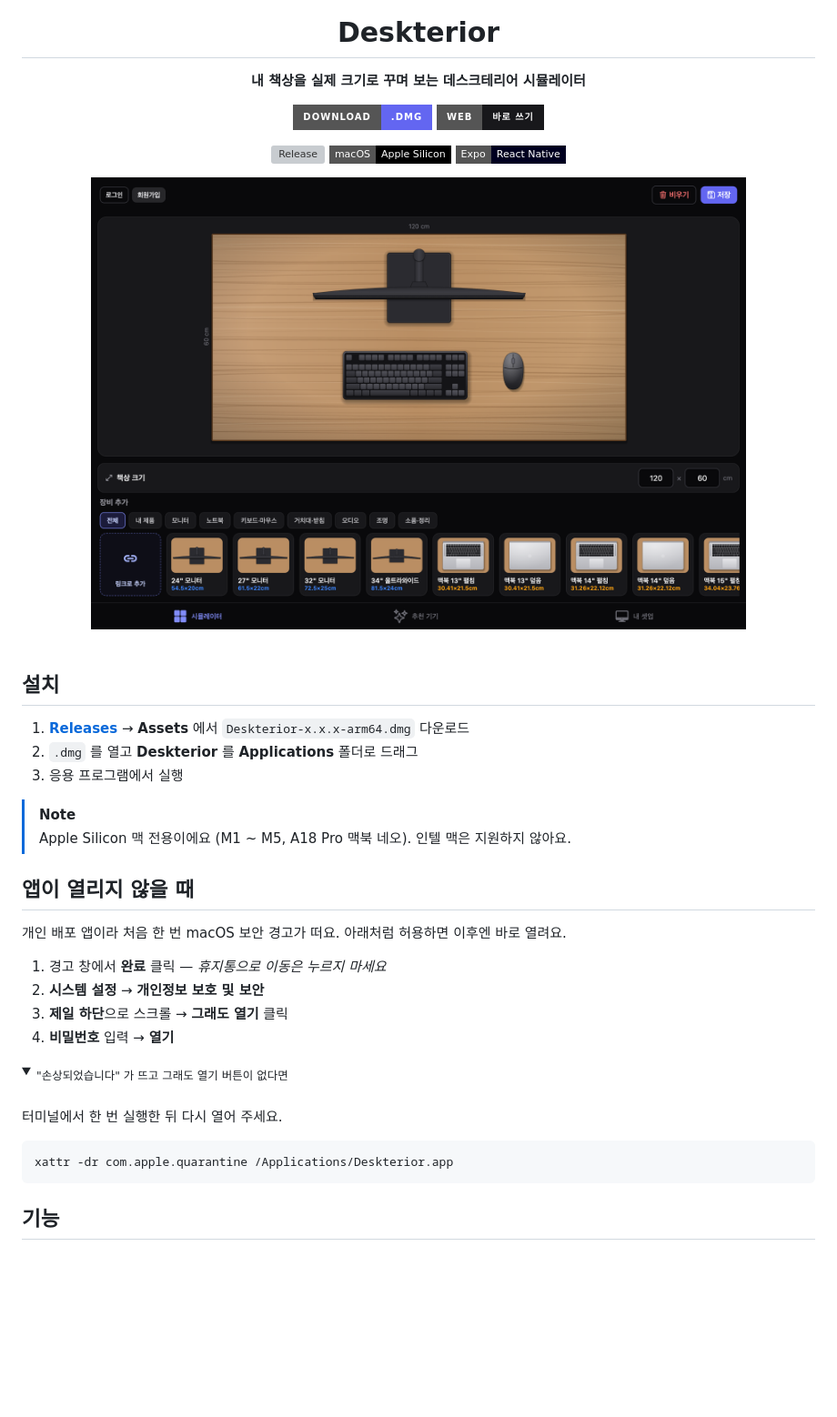
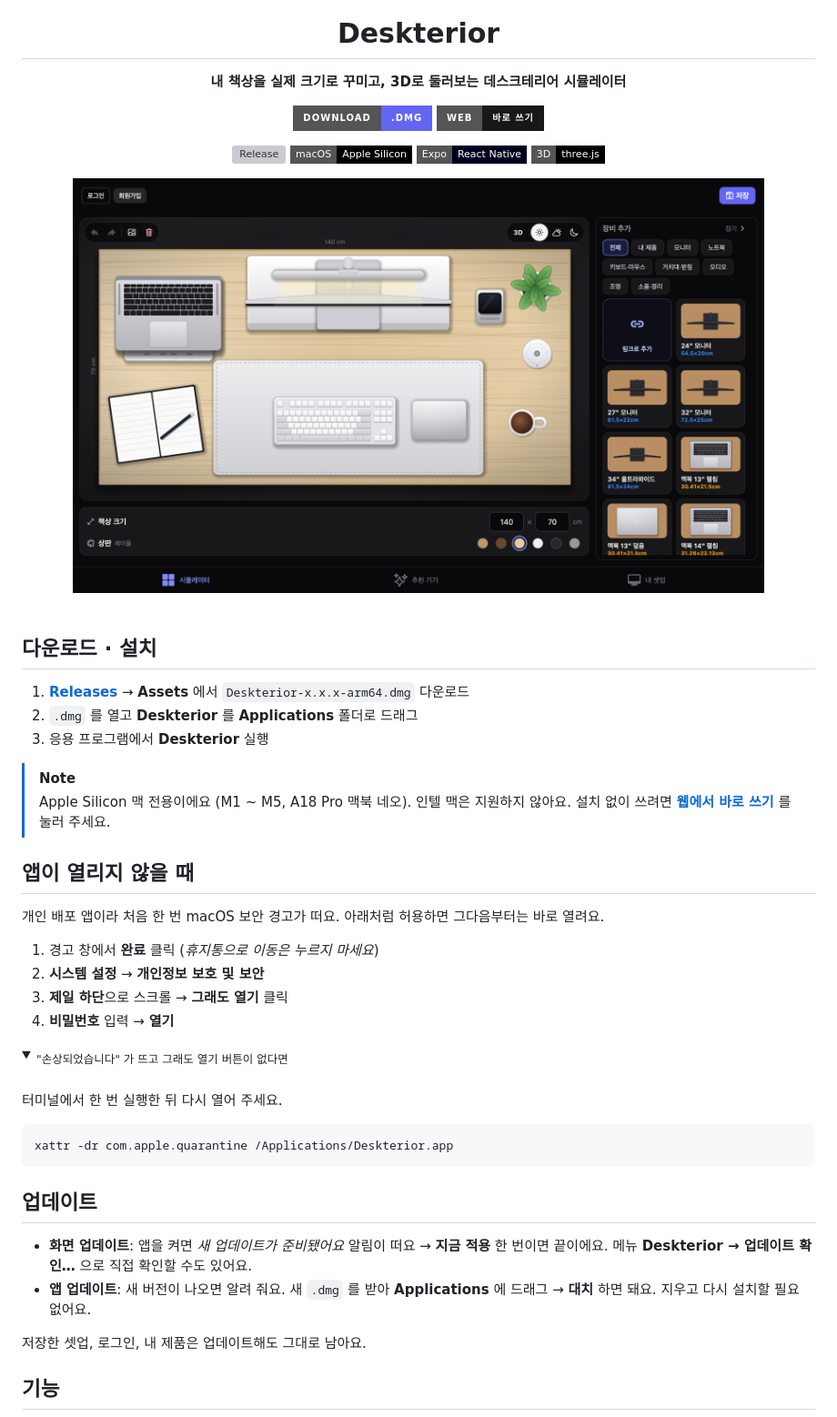
Before and after one commit to dgim9390/DeskBoard, a Markdown page: README.md, the part around one of its changes. Shown at 91% size. GitHub-like rendering; pictures changed too: docs/screenshot.png; folded sections open; badges without logos; blank space fills up the shorter version; grey boxes are pictures that could not be loaded.

```diff
--- a/README.md
+++ b/README.md
@@ -4,7 +4,7 @@
 
 # Deskterior
 
-**내 책상을 실제 크기로 꾸며 보는 데스크테리어 시뮬레이터**
+**내 책상을 실제 크기로 꾸미고, 3D로 둘러보는 데스크테리어 시뮬레이터**
 
 [![Download .dmg](https://img.shields.io/badge/Download-.dmg-6366F1?style=for-the-badge&logo=apple&logoColor=white)](https://github.com/dgim9390/deskterior/releases/latest)
 [![Open Web](https://img.shields.io/badge/Web-바로_쓰기-18181B?style=for-the-badge&logo=vercel&logoColor=white)](https://deskterior-one.vercel.app)
@@ -12,27 +12,29 @@
 [![Release](https://img.shields.io/github/v/release/dgim9390/deskterior?style=flat-square&color=6366F1&label=version)](https://github.com/dgim9390/deskterior/releases/latest)
 ![macOS](https://img.shields.io/badge/macOS-Apple_Silicon-000000?style=flat-square&logo=apple)
 ![Expo](https://img.shields.io/badge/Expo-React_Native-000020?style=flat-square&logo=expo)
+![three.js](https://img.shields.io/badge/3D-three.js-000000?style=flat-square&logo=threedotjs)
 
-<img src="docs/screenshot.png" width="720" alt="Deskterior 실행 화면" />
+<img src="docs/screenshot.png" width="760" alt="맥북·27인치 모니터로 꾸민 데스크테리어 (2D)" />
 
 </div>
 
 <br/>
 
-## 설치
+## 다운로드 · 설치
 
 1. **[Releases](https://github.com/dgim9390/deskterior/releases/latest)** → **Assets** 에서 `Deskterior-x.x.x-arm64.dmg` 다운로드
 2. `.dmg` 를 열고 **Deskterior** 를 **Applications** 폴더로 드래그
-3. 응용 프로그램에서 실행
+3. 응용 프로그램에서 **Deskterior** 실행
 
 > [!NOTE]
 > Apple Silicon 맥 전용이에요 (M1 ~ M5, A18 Pro 맥북 네오). 인텔 맥은 지원하지 않아요.
+> 설치 없이 쓰려면 **[웹에서 바로 쓰기](https://deskterior-one.vercel.app)** 를 눌러 주세요.
 
 ## 앱이 열리지 않을 때
 
-개인 배포 앱이라 처음 한 번 macOS 보안 경고가 떠요. 아래처럼 허용하면 이후엔 바로 열려요.
+개인 배포 앱이라 처음 한 번 macOS 보안 경고가 떠요. 아래처럼 허용하면 그다음부터는 바로 열려요.
 
-1. 경고 창에서 **완료** 클릭 — *휴지통으로 이동은 누르지 마세요*
+1. 경고 창에서 **완료** 클릭 (*휴지통으로 이동은 누르지 마세요*)
 2. **시스템 설정** → **개인정보 보호 및 보안**
 3. **제일 하단**으로 스크롤 → **그래도 열기** 클릭
 4. **비밀번호** 입력 → **열기**
@@ -50,5 +52,12 @@ xattr -dr com.apple.quarantine /Applications/Deskterior.app
 
 </details>
 
+## 업데이트
+
+- **화면 업데이트**: 앱을 켜면 *새 업데이트가 준비됐어요* 알림이 떠요 → **지금 적용** 한 번이면 끝이에요. 메뉴 **Deskterior → 업데이트 확인…** 으로 직접 확인할 수도 있어요.
+- **앱 업데이트**: 새 버전이 나오면 알려 줘요. 새 `.dmg` 를 받아 **Applications** 에 드래그 → **대치** 하면 돼요. 지우고 다시 설치할 필요 없어요.
+
+저장한 셋업, 로그인, 내 제품은 업데이트해도 그대로 남아요.
+
 ## 기능
 
```
Also changed, not shown: other parts of README.md (+40 -22 lines), docs/screenshot-3d.png (added), 2 other files.
